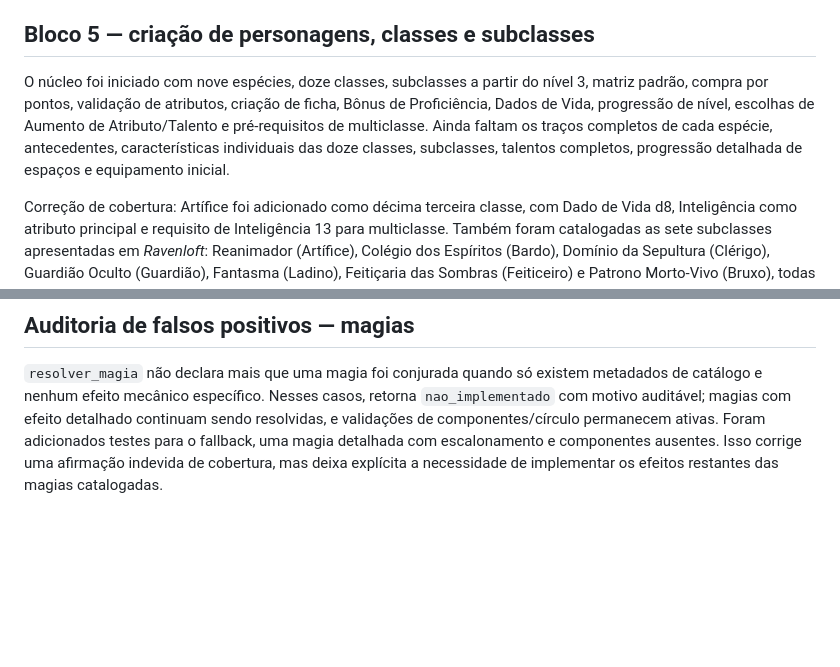
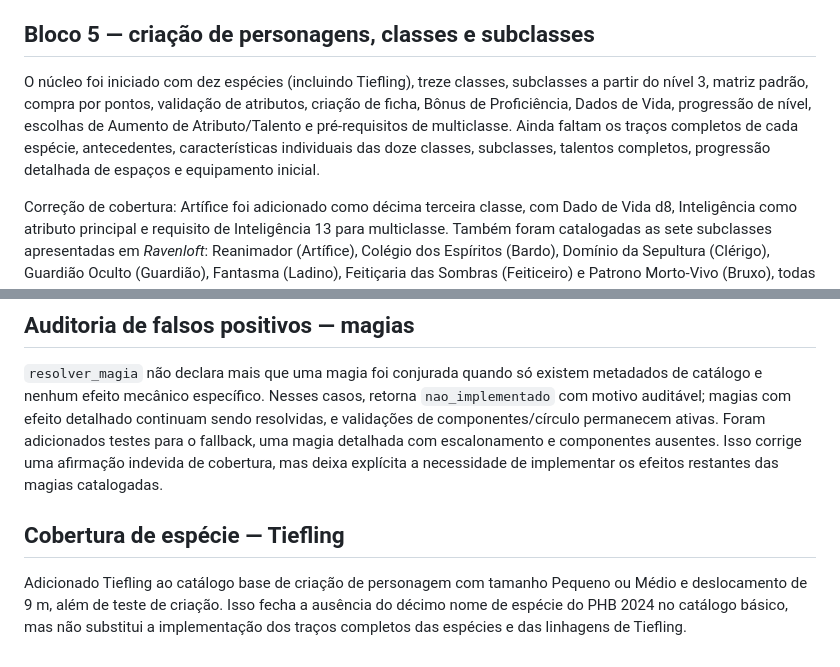
Before and after one commit to vanish994/DND-projeto-IA, a Markdown page: REGRAS_LIVRO_JOGADOR_2024.md, 2 parts joined by grey strips. GitHub-like rendering; blank space fills up the shorter version.

Commit message:
Atualizar inventário com suporte básico a Tiefling

```diff
--- a/REGRAS_LIVRO_JOGADOR_2024.md
+++ b/REGRAS_LIVRO_JOGADOR_2024.md
@@ -30,7 +30,7 @@ Ainda faltam descrições completas dos efeitos individuais das 390 magias, fabr
 
 ## Bloco 5 — criação de personagens, classes e subclasses
 
-O núcleo foi iniciado com nove espécies, doze classes, subclasses a partir do nível 3, matriz padrão, compra por pontos, validação de atributos, criação de ficha, Bônus de Proficiência, Dados de Vida, progressão de nível, escolhas de Aumento de Atributo/Talento e pré-requisitos de multiclasse. Ainda faltam os traços completos de cada espécie, antecedentes, características individuais das doze classes, subclasses, talentos completos, progressão detalhada de espaços e equipamento inicial.
+O núcleo foi iniciado com dez espécies (incluindo Tiefling), treze classes, subclasses a partir do nível 3, matriz padrão, compra por pontos, validação de atributos, criação de ficha, Bônus de Proficiência, Dados de Vida, progressão de nível, escolhas de Aumento de Atributo/Talento e pré-requisitos de multiclasse. Ainda faltam os traços completos de cada espécie, antecedentes, características individuais das doze classes, subclasses, talentos completos, progressão detalhada de espaços e equipamento inicial.
 
 Correção de cobertura: Artífice foi adicionado como décima terceira classe, com Dado de Vida d8, Inteligência como atributo principal e requisito de Inteligência 13 para multiclasse. Também foram catalogadas as sete subclasses apresentadas em *Ravenloft*: Reanimador (Artífice), Colégio dos Espíritos (Bardo), Domínio da Sepultura (Clérigo), Guardião Oculto (Guardião), Fantasma (Ladino), Feitiçaria das Sombras (Feiticeiro) e Patrono Morto-Vivo (Bruxo), todas disponíveis a partir do nível 3.
 
@@ -446,3 +446,6 @@ Corrigido o resolvedor `class_features.py`: uma característica desconhecida ou
 ## Auditoria de falsos positivos — magias
 
 `resolver_magia` não declara mais que uma magia foi conjurada quando só existem metadados de catálogo e nenhum efeito mecânico específico. Nesses casos, retorna `nao_implementado` com motivo auditável; magias com efeito detalhado continuam sendo resolvidas, e validações de componentes/círculo permanecem ativas. Foram adicionados testes para o fallback, uma magia detalhada com escalonamento e componentes ausentes. Isso corrige uma afirmação indevida de cobertura, mas deixa explícita a necessidade de implementar os efeitos restantes das magias catalogadas.
+## Cobertura de espécie — Tiefling
+
+Adicionado Tiefling ao catálogo base de criação de personagem com tamanho Pequeno ou Médio e deslocamento de 9 m, além de teste de criação. Isso fecha a ausência do décimo nome de espécie do PHB 2024 no catálogo básico, mas não substitui a implementação dos traços completos das espécies e das linhagens de Tiefling.
```
